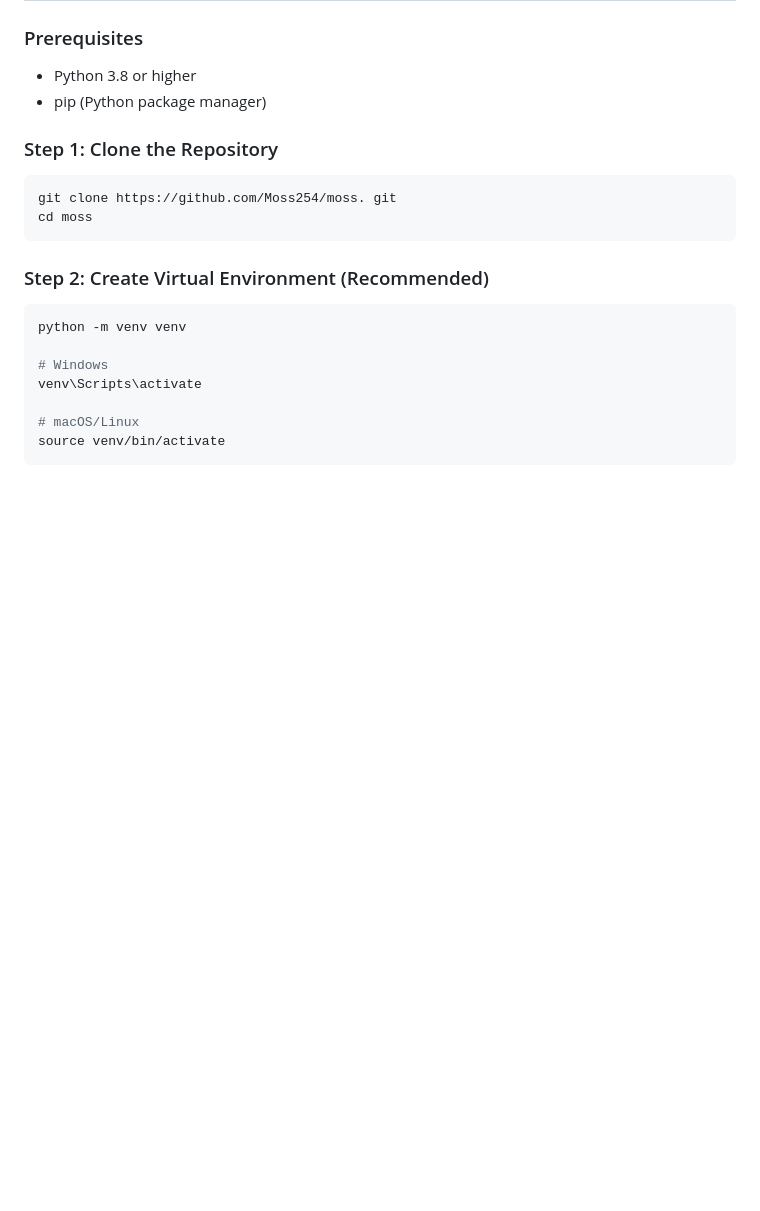
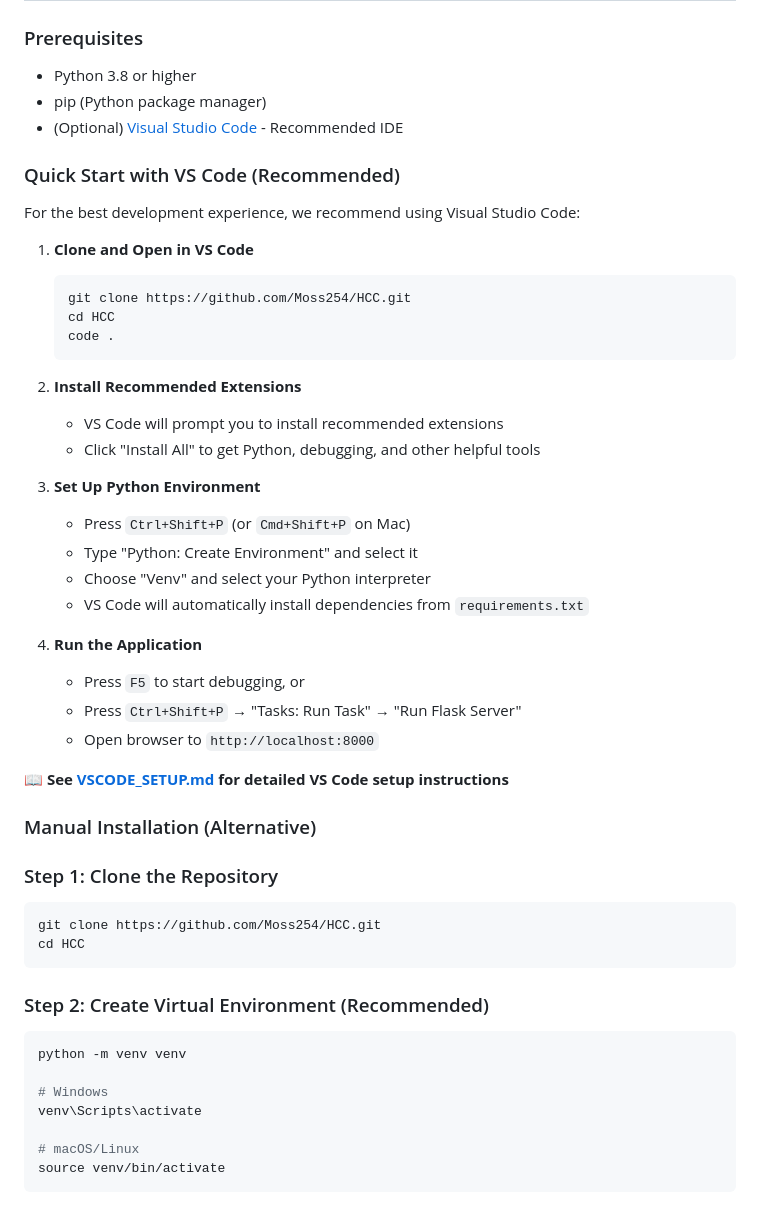
Before and after one commit to Moss254/HCC, a Markdown page: README.md, the part around the change. Drawn GitHub-style; blank space fills up the shorter version.

Commit message:
Add comprehensive VS Code setup and configuration files
Co-authored-by: Moss254 <248123769+Moss254@users.noreply.github.com>

````diff
--- a/README.md
+++ b/README.md
@@ -56,12 +56,43 @@ Hepatocellular Carcinoma has a high recurrence rate (50-70% within 5 years). Ear
 
 - Python 3.8 or higher
 - pip (Python package manager)
+- (Optional) [Visual Studio Code](https://code.visualstudio.com/) - Recommended IDE
+
+### Quick Start with VS Code (Recommended)
+
+For the best development experience, we recommend using Visual Studio Code:
+
+1. **Clone and Open in VS Code**
+   ```bash
+   git clone https://github.com/Moss254/HCC.git
+   cd HCC
+   code .
+   ```
+
+2. **Install Recommended Extensions**
+   - VS Code will prompt you to install recommended extensions
+   - Click "Install All" to get Python, debugging, and other helpful tools
+
+3. **Set Up Python Environment**
+   - Press `Ctrl+Shift+P` (or `Cmd+Shift+P` on Mac)
+   - Type "Python: Create Environment" and select it
+   - Choose "Venv" and select your Python interpreter
+   - VS Code will automatically install dependencies from `requirements.txt`
+
+4. **Run the Application**
+   - Press `F5` to start debugging, or
+   - Press `Ctrl+Shift+P` → "Tasks: Run Task" → "Run Flask Server"
+   - Open browser to `http://localhost:8000`
+
+📖 **See [VSCODE_SETUP.md](VSCODE_SETUP.md) for detailed VS Code setup instructions**
+
+### Manual Installation (Alternative)
 
 ### Step 1: Clone the Repository
 
 ```bash
-git clone https://github.com/Moss254/moss. git
-cd moss
+git clone https://github.com/Moss254/HCC.git
+cd HCC
 ```
 
 ### Step 2: Create Virtual Environment (Recommended)
````
Also changed, not shown: QUICK_START.md (added, +139 -0 lines), VSCODE_SETUP.md (added, +271 -0 lines).
